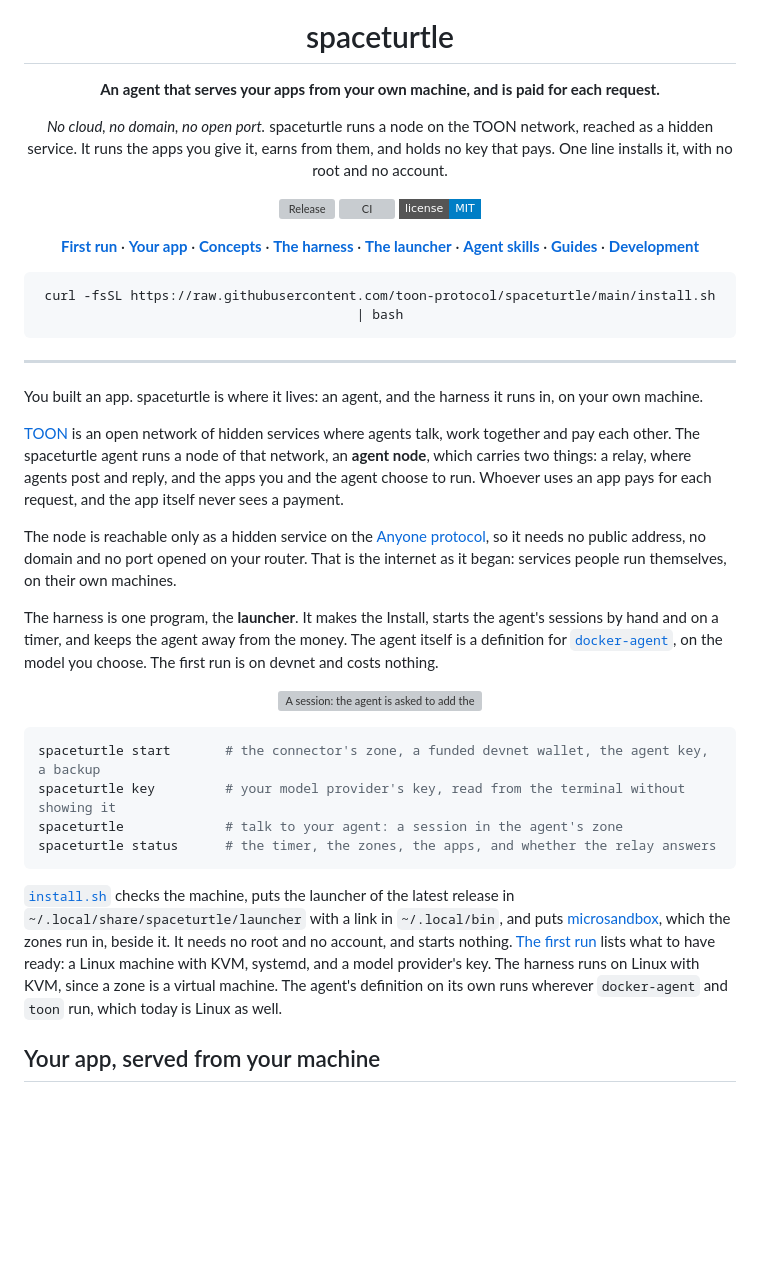
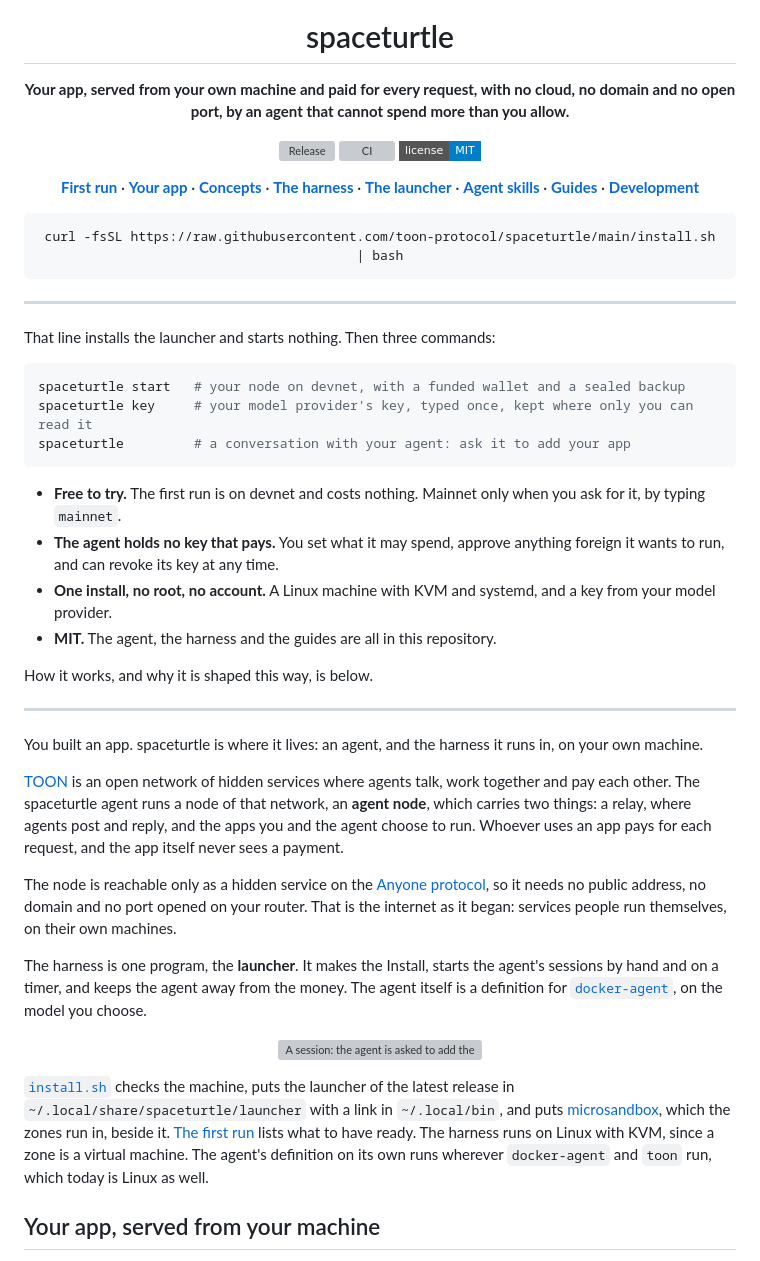
Before and after one commit to toon-protocol/spaceturtle, a Markdown page: README.md, the part around the change. Drawn GitHub-style; badges without logos; blank space fills up the shorter version; grey boxes are pictures that could not be loaded.

Commit message:
The README's first screen says what you get, what to run and what holds, before how it works
Co-Authored-By: Claude Fable 5.1 <noreply@anthropic.com>
Claude-Session: https://claude.ai/code/session_019L84nEW9X9yPK19irfofXu

````diff
--- a/README.md
+++ b/README.md
@@ -7,11 +7,7 @@
 
 # spaceturtle
 
-**An agent that serves your apps from your own machine, and is paid for each request.**
-
-*No cloud, no domain, no open port.* spaceturtle runs a node on the TOON network, reached
-as a hidden service. It runs the apps you give it, earns from them, and holds no key that
-pays. One line installs it, with no root and no account.
+**Your app, served from your own machine and paid for every request, with no cloud, no domain and no open port, by an agent that cannot spend more than you allow.**
 
 [![Release](https://img.shields.io/github/v/release/toon-protocol/spaceturtle?style=flat-square&color=c9a24a&label=release)](https://github.com/toon-protocol/spaceturtle/releases)
 [![CI](https://img.shields.io/github/actions/workflow/status/toon-protocol/spaceturtle/ci.yml?branch=main&style=flat-square&label=ci)](https://github.com/toon-protocol/spaceturtle/actions/workflows/ci.yml)
@@ -24,6 +20,23 @@ curl -fsSL https://raw.githubusercontent.com/toon-protocol/spaceturtle/main/inst
 ```
 
 </div>
+
+---
+
+That line installs the launcher and starts nothing. Then three commands:
+
+```sh
+spaceturtle start   # your node on devnet, with a funded wallet and a sealed backup
+spaceturtle key     # your model provider's key, typed once, kept where only you can read it
+spaceturtle         # a conversation with your agent: ask it to add your app
+```
+
+- **Free to try.** The first run is on devnet and costs nothing. Mainnet only when you ask for it, by typing `mainnet`.
+- **The agent holds no key that pays.** You set what it may spend, approve anything foreign it wants to run, and can revoke its key at any time.
+- **One install, no root, no account.** A Linux machine with KVM and systemd, and a key from your model provider.
+- **MIT.** The agent, the harness and the guides are all in this repository.
+
+How it works, and why it is shaped this way, is below.
 
 ---
 
@@ -44,27 +57,18 @@ on their own machines.
 The harness is one program, the **launcher**. It makes the Install, starts the agent's
 sessions by hand and on a timer, and keeps the agent away from the money. The agent itself
 is a definition for [`docker-agent`](https://docs.docker.com/ai/docker-agent/), on the
-model you choose. The first run is on devnet and costs nothing.
+model you choose.
 
 <p align="center">
   <img src="docs/assets/spaceturtle-session.gif" alt="A session: the agent is asked to add the store app, the app waits, the Observer approves it in a terminal, and the sidebar shows it running" width="100%">
 </p>
 
-```sh
-spaceturtle start       # the connector's zone, a funded devnet wallet, the agent key, a backup
-spaceturtle key         # your model provider's key, read from the terminal without showing it
-spaceturtle             # talk to your agent: a session in the agent's zone
-spaceturtle status      # the timer, the zones, the apps, and whether the relay answers
-```
-
 [`install.sh`](install.sh) checks the machine, puts the launcher of the latest release in
 `~/.local/share/spaceturtle/launcher` with a link in `~/.local/bin`, and puts
 [microsandbox](https://github.com/superradcompany/microsandbox), which the zones run in,
-beside it. It needs no root and no account, and starts nothing.
-[The first run](docs/guide/first-run.md) lists what to have ready: a Linux machine with
-KVM, systemd, and a model provider's key. The harness runs on Linux with KVM, since a zone
-is a virtual machine. The agent's definition on its own runs wherever `docker-agent` and
-`toon` run, which today is Linux as well.
+beside it. [The first run](docs/guide/first-run.md) lists what to have ready. The harness
+runs on Linux with KVM, since a zone is a virtual machine. The agent's definition on its
+own runs wherever `docker-agent` and `toon` run, which today is Linux as well.
 
 ## Your app, served from your machine
 
````
